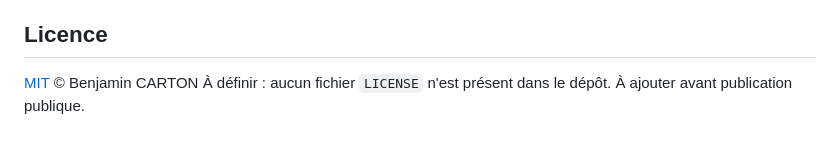
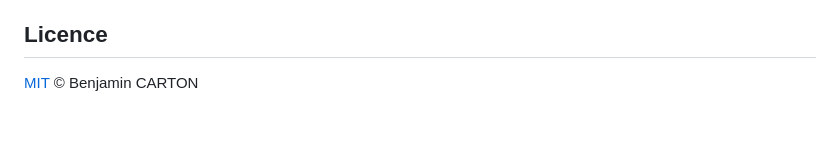
Before and after one commit to BenjaminCartonAdeo/weekly-advisor-kit, a Markdown page: README.md, the part around the change. Rendered like a GitHub page.

Commit message:
docs(README): retire note obsolète LICENSE absente (fichier présent depuis af19025)

```diff
--- a/README.md
+++ b/README.md
@@ -109,4 +109,3 @@ Le CI (`.github/workflows/ci.yml`) répète lint, format, 517 tests, packaging e
 ## Licence
 
 [MIT](LICENSE) © Benjamin CARTON
-À définir : aucun fichier `LICENSE` n'est présent dans le dépôt. À ajouter avant publication publique.
```
